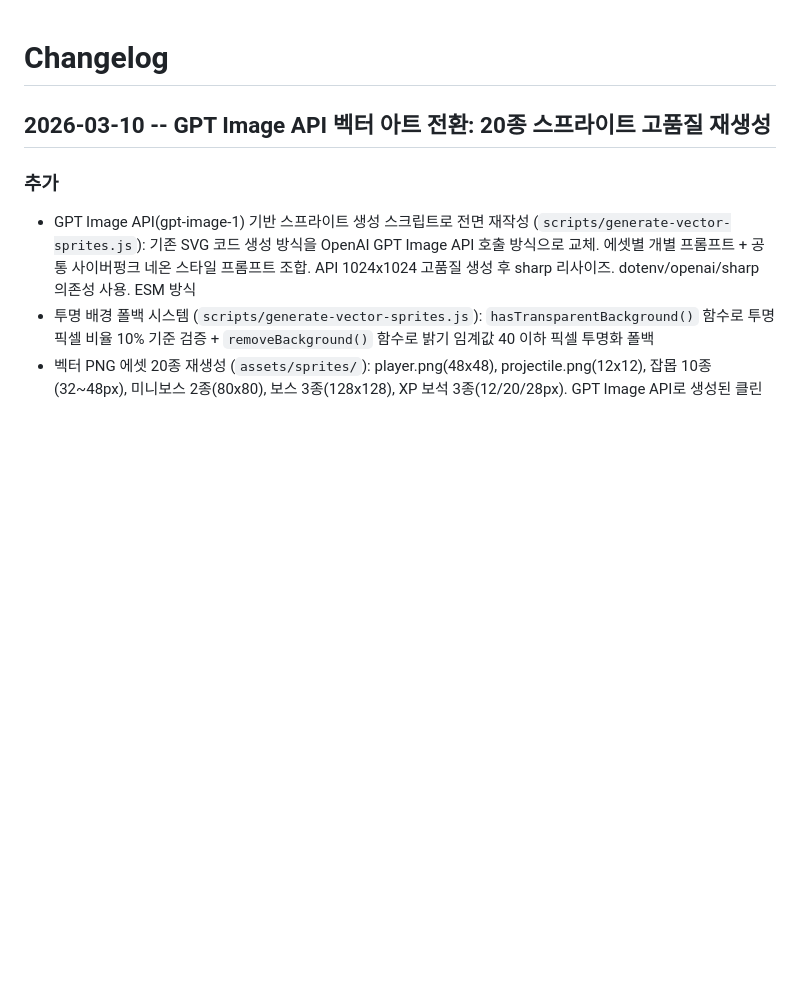
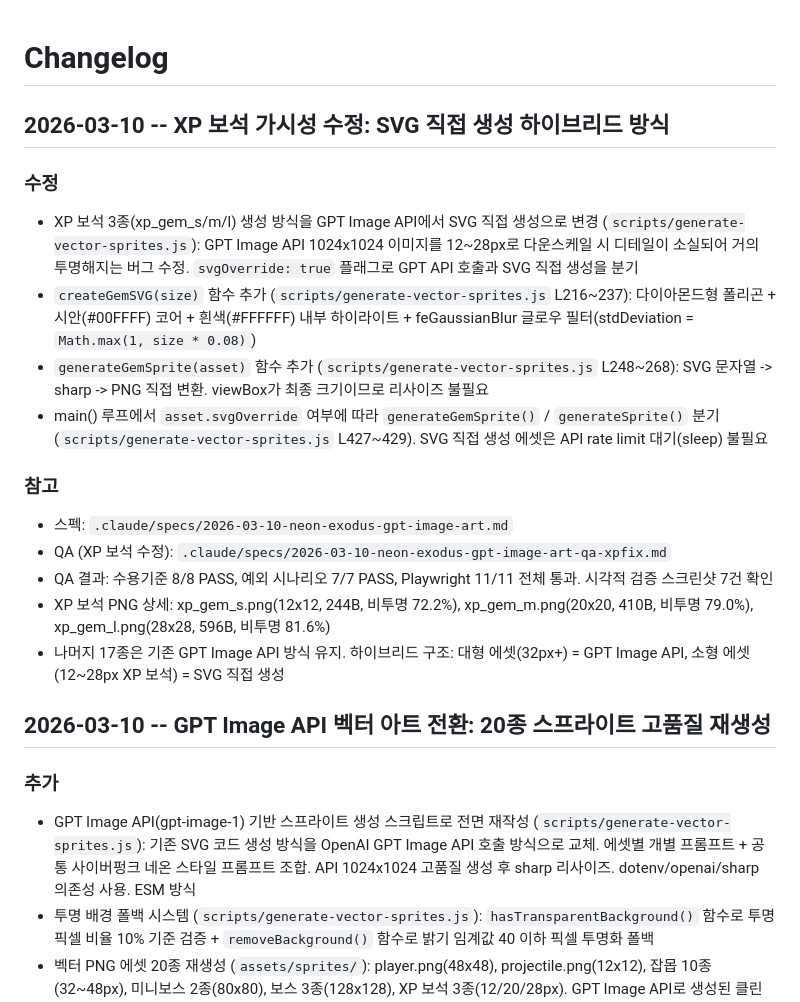
Before and after one commit to ddavil62/neon-exodus, a Markdown page: docs/CHANGELOG.md, the part around the change. GitHub-like rendering; blank space fills up the shorter version.

Commit message:
docs: XP 보석 SVG 하이브리드 방식 문서 갱신
ART_CONCEPT.md, PROJECT.md, CHANGELOG.md에 XP 보석 3종의
SVG 직접 생성 하이브리드 파이프라인 반영.

Co-Authored-By: Claude Opus 4.6 <noreply@anthropic.com>

```diff
--- a/docs/CHANGELOG.md
+++ b/docs/CHANGELOG.md
@@ -1,4 +1,19 @@
 # Changelog
+
+## 2026-03-10 -- XP 보석 가시성 수정: SVG 직접 생성 하이브리드 방식
+
+### 수정
+- XP 보석 3종(xp_gem_s/m/l) 생성 방식을 GPT Image API에서 SVG 직접 생성으로 변경 (`scripts/generate-vector-sprites.js`): GPT Image API 1024x1024 이미지를 12~28px로 다운스케일 시 디테일이 소실되어 거의 투명해지는 버그 수정. `svgOverride: true` 플래그로 GPT API 호출과 SVG 직접 생성을 분기
+- `createGemSVG(size)` 함수 추가 (`scripts/generate-vector-sprites.js` L216~237): 다이아몬드형 폴리곤 + 시안(#00FFFF) 코어 + 흰색(#FFFFFF) 내부 하이라이트 + feGaussianBlur 글로우 필터(stdDeviation = `Math.max(1, size * 0.08)`)
+- `generateGemSprite(asset)` 함수 추가 (`scripts/generate-vector-sprites.js` L248~268): SVG 문자열 -> sharp -> PNG 직접 변환. viewBox가 최종 크기이므로 리사이즈 불필요
+- main() 루프에서 `asset.svgOverride` 여부에 따라 `generateGemSprite()` / `generateSprite()` 분기 (`scripts/generate-vector-sprites.js` L427~429). SVG 직접 생성 에셋은 API rate limit 대기(sleep) 불필요
+
+### 참고
+- 스펙: `.claude/specs/2026-03-10-neon-exodus-gpt-image-art.md`
+- QA (XP 보석 수정): `.claude/specs/2026-03-10-neon-exodus-gpt-image-art-qa-xpfix.md`
+- QA 결과: 수용기준 8/8 PASS, 예외 시나리오 7/7 PASS, Playwright 11/11 전체 통과. 시각적 검증 스크린샷 7건 확인
+- XP 보석 PNG 상세: xp_gem_s.png(12x12, 244B, 비투명 72.2%), xp_gem_m.png(20x20, 410B, 비투명 79.0%), xp_gem_l.png(28x28, 596B, 비투명 81.6%)
+- 나머지 17종은 기존 GPT Image API 방식 유지. 하이브리드 구조: 대형 에셋(32px+) = GPT Image API, 소형 에셋(12~28px XP 보석) = SVG 직접 생성
 
 ## 2026-03-10 -- GPT Image API 벡터 아트 전환: 20종 스프라이트 고품질 재생성
 
```
Also changed, not shown: docs/ART_CONCEPT.md (+26 -16 lines), docs/PROJECT.md (+8 -6 lines).
